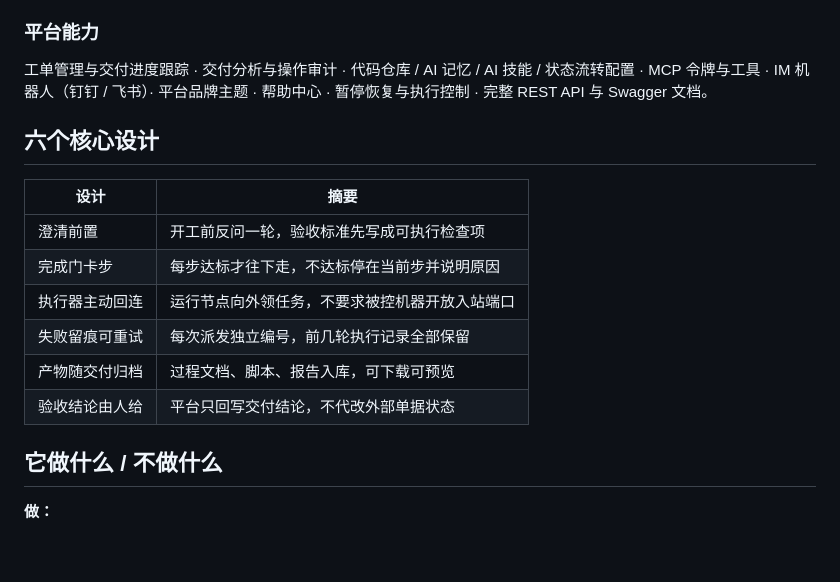
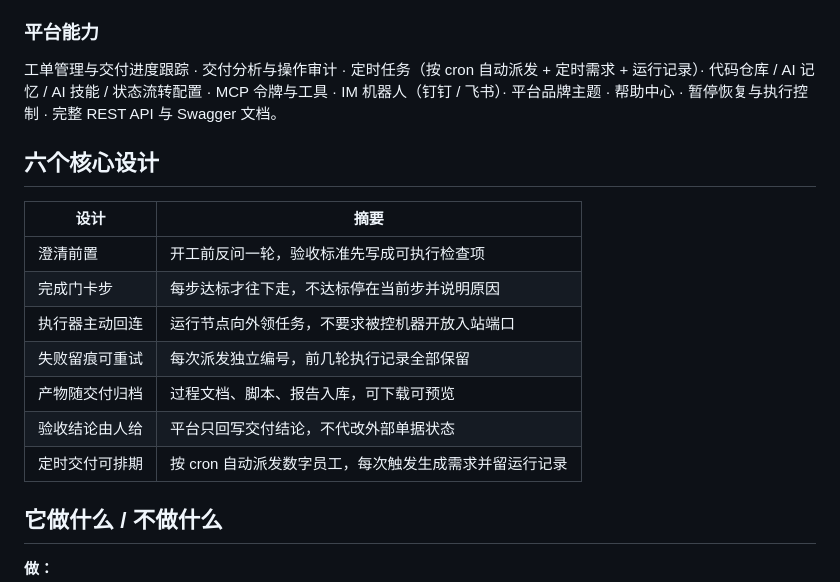
Before and after one commit to ccbunao/CodeFlow, a Markdown page: README.md, the part around the change. Drawn GitHub-style; blank space fills up the shorter version.

Commit message:
sync: 手册功能全量对账 —— 新增定时任务章 + 界面词对齐实机 + README 同步

```diff
--- a/README.md
+++ b/README.md
@@ -70,7 +70,7 @@ cd platform
 
 ### 平台能力
 
-工单管理与交付进度跟踪 · 交付分析与操作审计 · 代码仓库 / AI 记忆 / AI 技能 / 状态流转配置 · MCP 令牌与工具 · IM 机器人（钉钉 / 飞书）· 平台品牌主题 · 帮助中心 · 暂停恢复与执行控制 · 完整 REST API 与 Swagger 文档。
+工单管理与交付进度跟踪 · 交付分析与操作审计 · 定时任务（按 cron 自动派发 + 定时需求 + 运行记录）· 代码仓库 / AI 记忆 / AI 技能 / 状态流转配置 · MCP 令牌与工具 · IM 机器人（钉钉 / 飞书）· 平台品牌主题 · 帮助中心 · 暂停恢复与执行控制 · 完整 REST API 与 Swagger 文档。
 
 ## 六个核心设计
 
@@ -82,6 +82,7 @@ cd platform
 | 失败留痕可重试 | 每次派发独立编号，前几轮执行记录全部保留 |
 | 产物随交付归档 | 过程文档、脚本、报告入库，可下载可预览 |
 | 验收结论由人给 | 平台只回写交付结论，不代改外部单据状态 |
+| 定时交付可排期 | 按 cron 自动派发数字员工，每次触发生成需求并留运行记录 |
 
 ## 它做什么 / 不做什么
 
```
Also changed, not shown: docs/19-用户操作手册.md (+91 -43 lines), docs/images/manual/68-scheduled-tasks.png (added), 3 other files.
